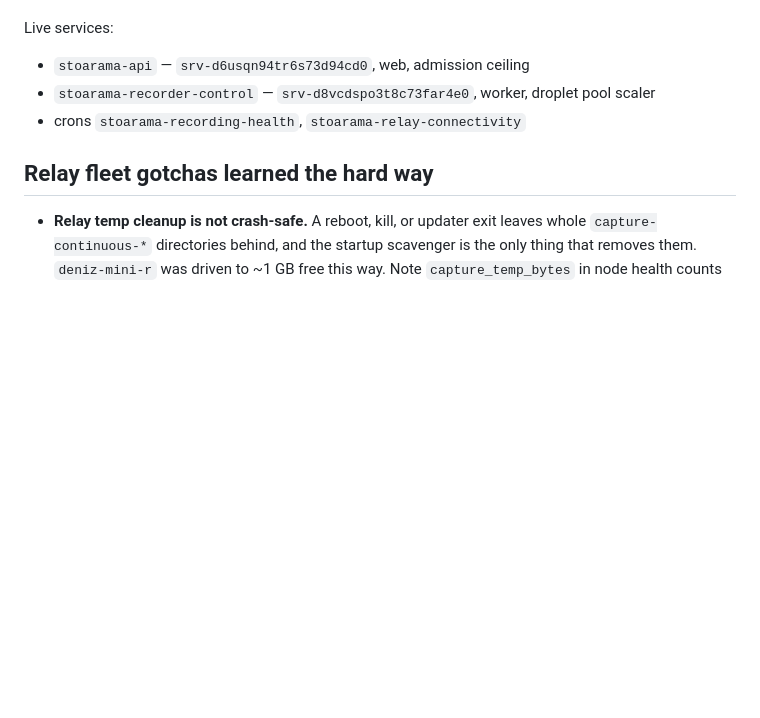
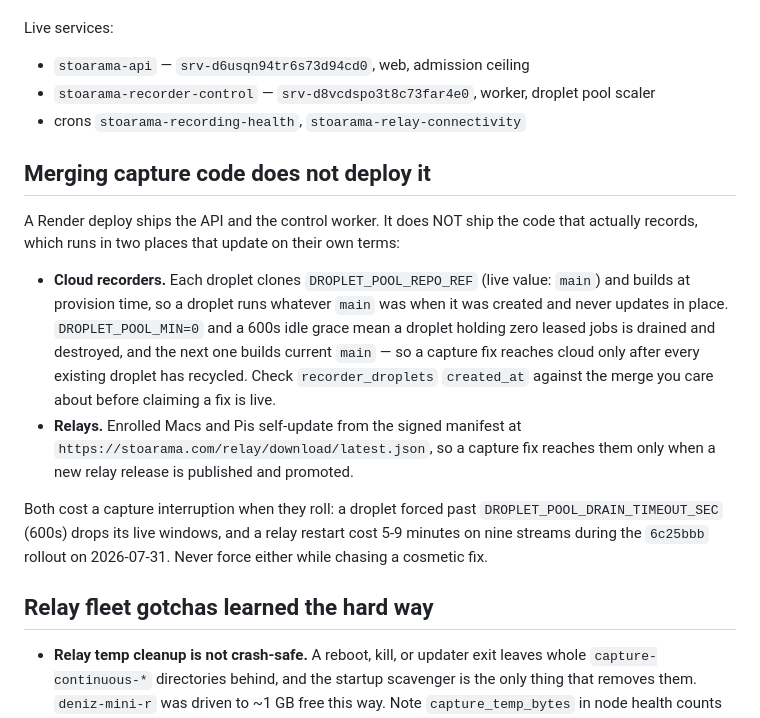
Before and after one commit to daydemir/stoarama, a Markdown page: docs/DEPLOY_RENDER.md, the part around the change. Drawn GitHub-style; blank space fills up the shorter version.

Commit message:
Document that merging capture code does not deploy it
A Render deploy ships the API and the control worker, not the recorder. Cloud
droplets build from DROPLET_POOL_REPO_REF at provision time and never update in
place, so a capture fix reaches cloud only as droplets recycle; relays self-update
from the signed manifest, so it reaches them only on a promoted release.

Both roll at the cost of a capture interruption, which is why the distinction
matters when deciding whether to force one.

Co-Authored-By: Claude Opus 5 <noreply@anthropic.com>

```diff
--- a/docs/DEPLOY_RENDER.md
+++ b/docs/DEPLOY_RENDER.md
@@ -16,6 +16,27 @@ Live services:
 - `stoarama-api` — `srv-d6usqn94tr6s73d94cd0`, web, admission ceiling
 - `stoarama-recorder-control` — `srv-d8vcdspo3t8c73far4e0`, worker, droplet pool scaler
 - crons `stoarama-recording-health`, `stoarama-relay-connectivity`
+
+## Merging capture code does not deploy it
+
+A Render deploy ships the API and the control worker. It does NOT ship the code
+that actually records, which runs in two places that update on their own terms:
+
+- **Cloud recorders.** Each droplet clones `DROPLET_POOL_REPO_REF` (live value:
+  `main`) and builds at provision time, so a droplet runs whatever `main` was
+  when it was created and never updates in place. `DROPLET_POOL_MIN=0` and a
+  600s idle grace mean a droplet holding zero leased jobs is drained and
+  destroyed, and the next one builds current `main` — so a capture fix reaches
+  cloud only after every existing droplet has recycled. Check `recorder_droplets`
+  `created_at` against the merge you care about before claiming a fix is live.
+- **Relays.** Enrolled Macs and Pis self-update from the signed manifest at
+  `https://stoarama.com/relay/download/latest.json`, so a capture fix reaches
+  them only when a new relay release is published and promoted.
+
+Both cost a capture interruption when they roll: a droplet forced past
+`DROPLET_POOL_DRAIN_TIMEOUT_SEC` (600s) drops its live windows, and a relay
+restart cost 5-9 minutes on nine streams during the `6c25bbb` rollout on
+2026-07-31. Never force either while chasing a cosmetic fix.
 
 ## Relay fleet gotchas learned the hard way
 
```
